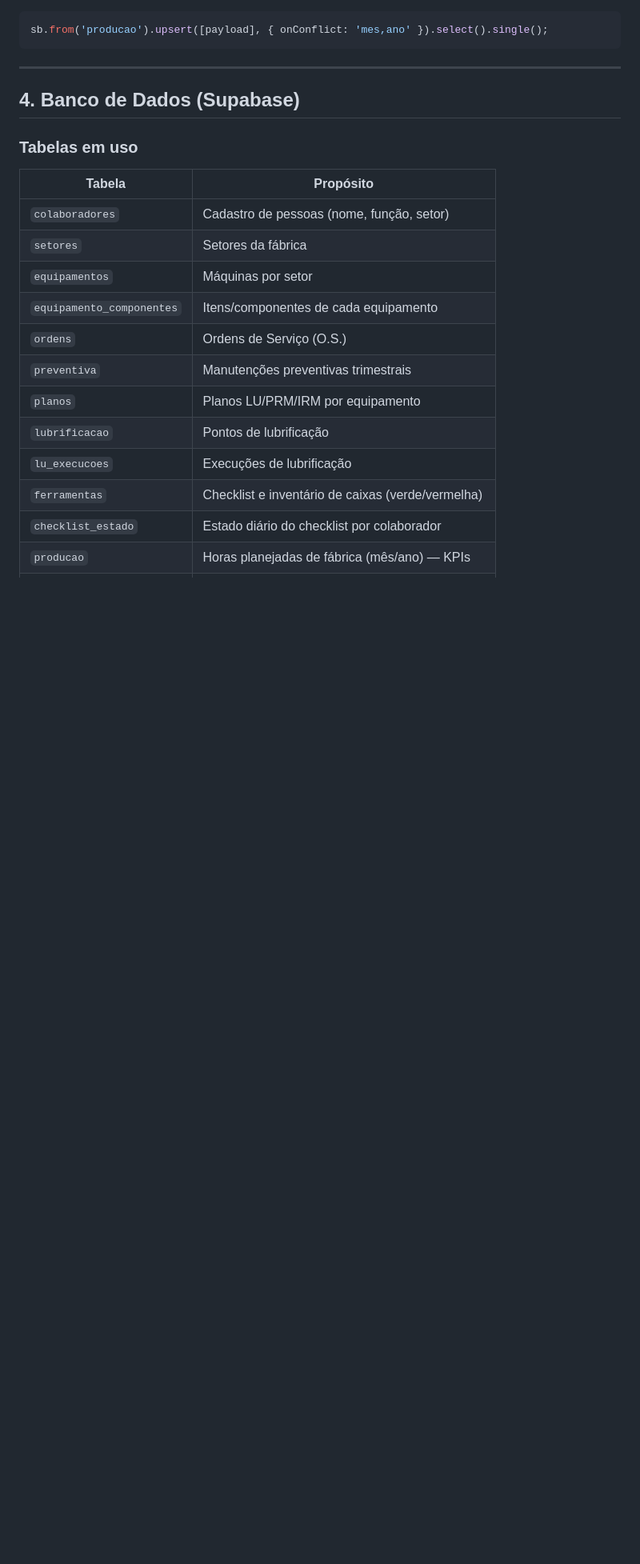
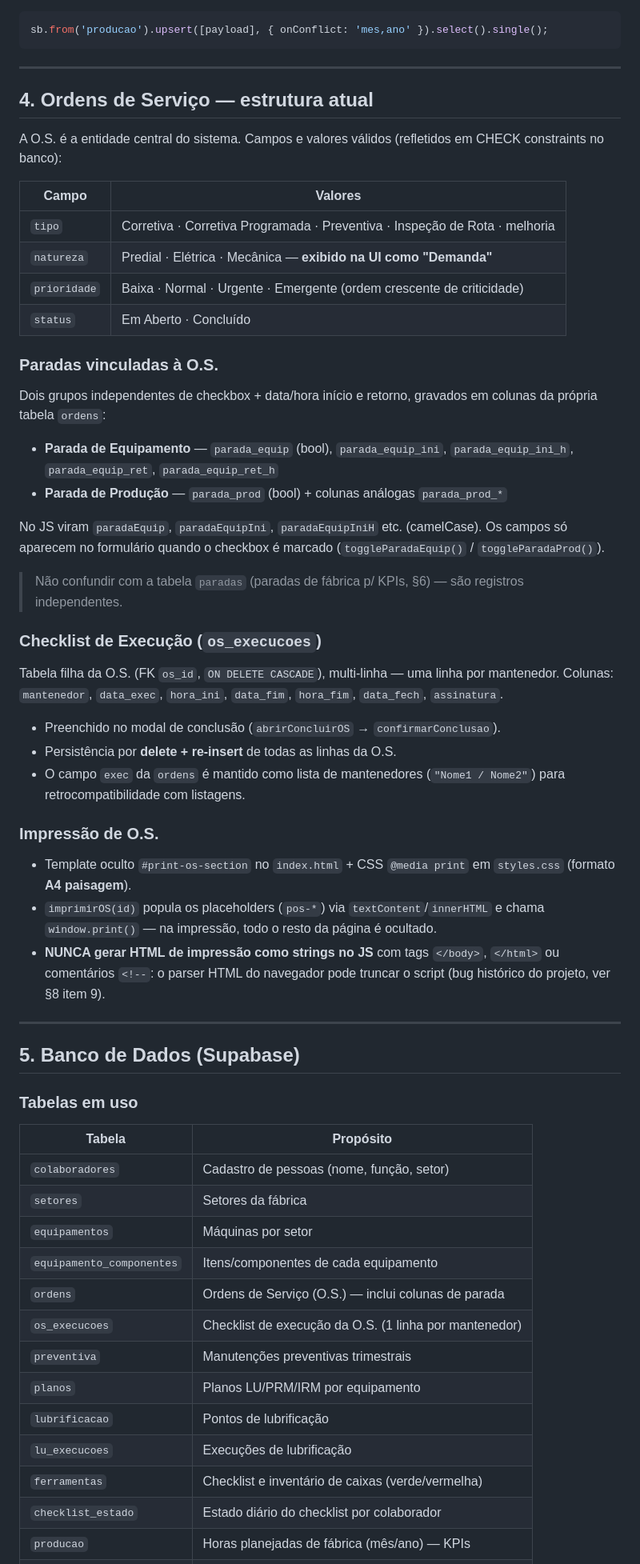
Before and after one commit to Yeezyszs/PCM, a Markdown page: README.md, the part around one of its changes. Shown at 80% size. GitHub-like rendering; blank space fills up the shorter version.

```diff
--- a/README.md
+++ b/README.md
@@ -119,7 +139,58 @@ sb.from('producao').upsert([payload], { onConflict: 'mes,ano' }).select().single
 
 ---
 
-## 4. Banco de Dados (Supabase)
+## 4. Ordens de Serviço — estrutura atual
+
+A O.S. é a entidade central do sistema. Campos e valores válidos
+(refletidos em CHECK constraints no banco):
+
+| Campo        | Valores                                                              |
+|--------------|----------------------------------------------------------------------|
+| `tipo`       | Corretiva · Corretiva Programada · Preventiva · Inspeção de Rota · melhoria |
+| `natureza`   | Predial · Elétrica · Mecânica — **exibido na UI como "Demanda"**     |
+| `prioridade` | Baixa · Normal · Urgente · Emergente (ordem crescente de criticidade)|
+| `status`     | Em Aberto · Concluído                                                |
+
+### Paradas vinculadas à O.S.
+
+Dois grupos independentes de checkbox + data/hora início e retorno,
+gravados em colunas da própria tabela `ordens`:
+
+- **Parada de Equipamento** — `parada_equip` (bool), `parada_equip_ini`,
+  `parada_equip_ini_h`, `parada_equip_ret`, `parada_equip_ret_h`
+- **Parada de Produção** — `parada_prod` (bool) + colunas análogas `parada_prod_*`
+
+No JS viram `paradaEquip`, `paradaEquipIni`, `paradaEquipIniH` etc. (camelCase).
+Os campos só aparecem no formulário quando o checkbox é marcado
+(`toggleParadaEquip()` / `toggleParadaProd()`).
+
+> Não confundir com a tabela `paradas` (paradas de fábrica p/ KPIs, §6) —
+> são registros independentes.
+
+### Checklist de Execução (`os_execucoes`)
+
+Tabela filha da O.S. (FK `os_id`, `ON DELETE CASCADE`), multi-linha —
+uma linha por mantenedor. Colunas: `mantenedor`, `data_exec`, `hora_ini`,
+`data_fim`, `hora_fim`, `data_fech`, `assinatura`.
+
+- Preenchido no modal de conclusão (`abrirConcluirOS` → `confirmarConclusao`).
+- Persistência por **delete + re-insert** de todas as linhas da O.S.
+- O campo `exec` da `ordens` é mantido como lista de mantenedores
+  (`"Nome1 / Nome2"`) para retrocompatibilidade com listagens.
+
+### Impressão de O.S.
+
+- Template oculto `#print-os-section` no `index.html` + CSS `@media print`
+  em `styles.css` (formato **A4 paisagem**).
+- `imprimirOS(id)` popula os placeholders (`pos-*`) via `textContent`/`innerHTML`
+  e chama `window.print()` — na impressão, todo o resto da página é ocultado.
+- **NUNCA gerar HTML de impressão como strings no JS** com tags `</body>`,
+  `</html>` ou comentários `<!--`: o parser HTML do navegador pode truncar
+  o script (bug histórico do projeto, ver §8 item 9).
+
+---
+
+## 5. Banco de Dados (Supabase)
 
 ### Tabelas em uso
 
@@ -129,7 +200,8 @@ sb.from('producao').upsert([payload], { onConflict: 'mes,ano' }).select().single
 | `setores`                    | Setores da fábrica                                     |
 | `equipamentos`               | Máquinas por setor                                     |
 | `equipamento_componentes`    | Itens/componentes de cada equipamento                  |
-| `ordens`                     | Ordens de Serviço (O.S.)                               |
+| `ordens`                     | Ordens de Serviço (O.S.) — inclui colunas de parada    |
+| `os_execucoes`               | Checklist de execução da O.S. (1 linha por mantenedor) |
 | `preventiva`                 | Manutenções preventivas trimestrais                    |
 | `planos`                     | Planos LU/PRM/IRM por equipamento                      |
 | `lubrificacao`               | Pontos de lubrificação                                 |
```
Also changed, not shown: other parts of README.md (+70 -31 lines).
